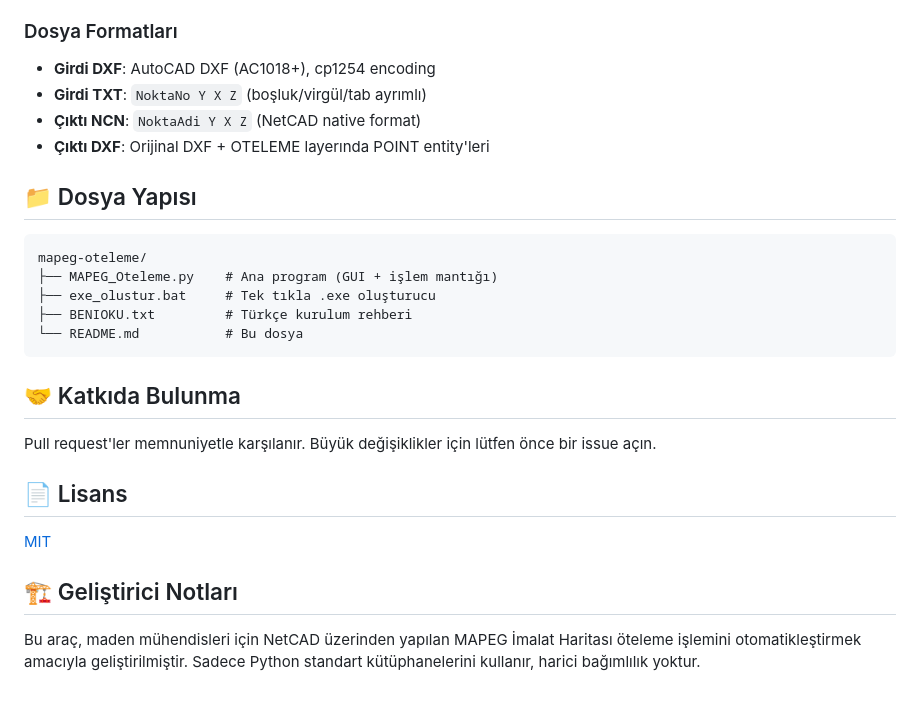
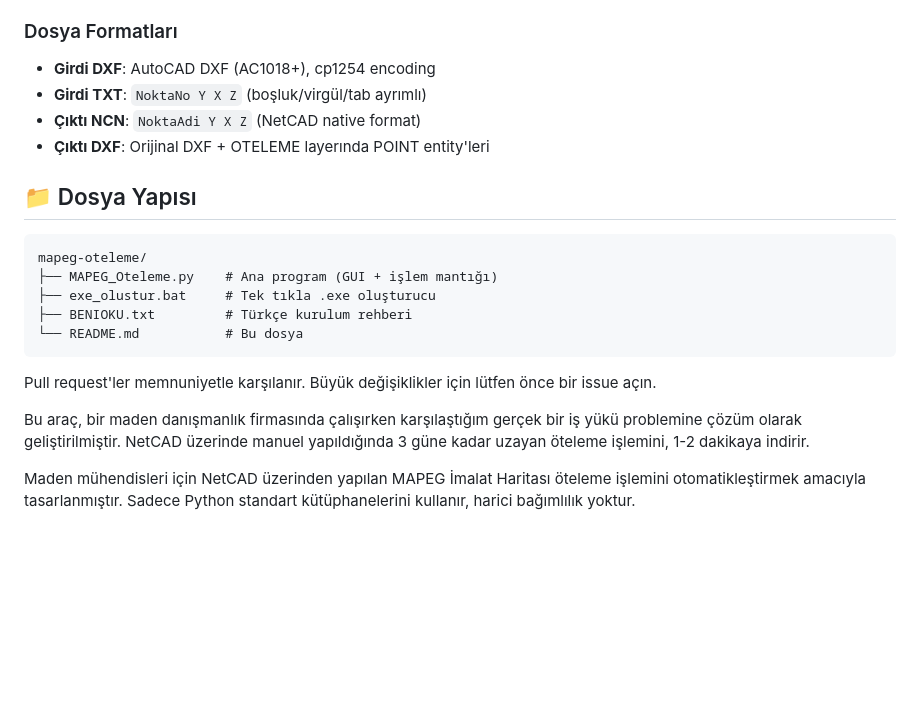
Before and after one commit to mertberk1/mapeg-oteleme, a Markdown page: README.md, the part around one of its changes. Rendered like a GitHub page; blank space fills up the shorter version.

````diff
--- a/README.md
+++ b/README.md
@@ -94,10 +97,10 @@ Program iki dosya üretir:
 
 ### Dosya Formatları
 
-- **Girdi DXF**: AutoCAD DXF (AC1018+), cp1254 encoding
-- **Girdi TXT**: `NoktaNo Y X Z` (boşluk/virgül/tab ayrımlı)
-- **Çıktı NCN**: `NoktaAdi Y X Z` (NetCAD native format)
-- **Çıktı DXF**: Orijinal DXF + OTELEME layerında POINT entity'leri
+* **Girdi DXF**: AutoCAD DXF (AC1018+), cp1254 encoding
+* **Girdi TXT**: `NoktaNo Y X Z` (boşluk/virgül/tab ayrımlı)
+* **Çıktı NCN**: `NoktaAdi Y X Z` (NetCAD native format)
+* **Çıktı DXF**: Orijinal DXF + OTELEME layerında POINT entity'leri
 
 ## 📁 Dosya Yapısı
 
@@ -109,14 +112,11 @@ mapeg-oteleme/
 └── README.md           # Bu dosya
 ```
 
-## 🤝 Katkıda Bulunma
 
 Pull request'ler memnuniyetle karşılanır. Büyük değişiklikler için lütfen önce bir issue açın.
 
-## 📄 Lisans
 
-[MIT](LICENSE)
 
-## 🏗️ Geliştirici Notları
+Bu araç, bir maden danışmanlık firmasında çalışırken karşılaştığım gerçek bir iş yükü problemine çözüm olarak geliştirilmiştir. NetCAD üzerinde manuel yapıldığında 3 güne kadar uzayan öteleme işlemini, 1-2 dakikaya indirir.
 
-Bu araç, maden mühendisleri için NetCAD üzerinden yapılan MAPEG İmalat Haritası öteleme işlemini otomatikleştirmek amacıyla geliştirilmiştir. Sadece Python standart kütüphanelerini kullanır, harici bağımlılık yoktur.
+Maden mühendisleri için NetCAD üzerinden yapılan MAPEG İmalat Haritası öteleme işlemini otomatikleştirmek amacıyla tasarlanmıştır. Sadece Python standart kütüphanelerini kullanır, harici bağımlılık yoktur.
````
Also changed, not shown: other parts of README.md (+19 -16 lines).
